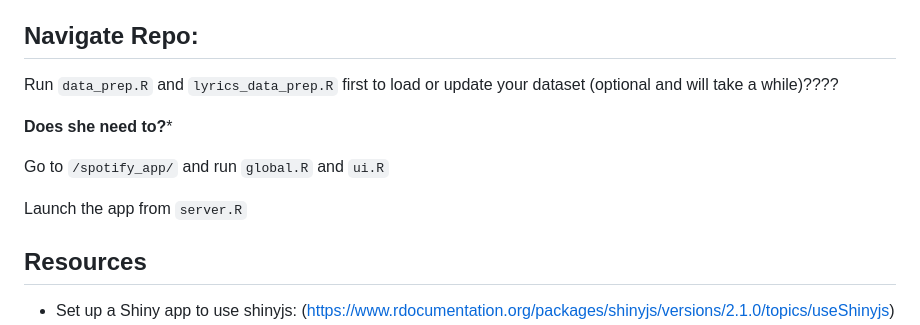
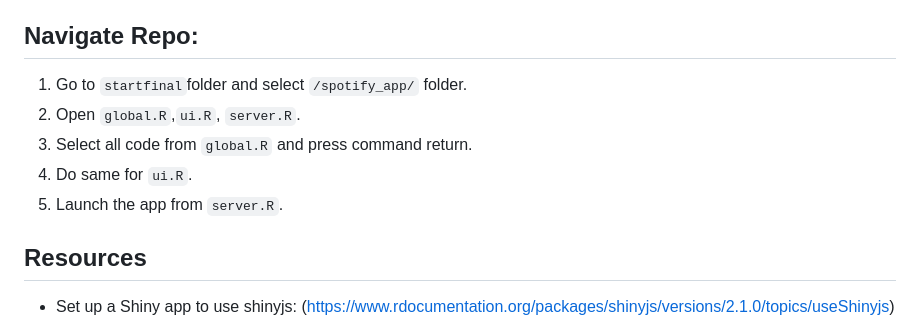
Before and after one commit to dayatucker/stat220_final, a Markdown page: README.md, the part around the change. Rendered like a GitHub page.

```diff
--- a/README.md
+++ b/README.md
@@ -111,13 +111,11 @@ Includes:
 - word
 
 ## Navigate Repo:
-Run `data_prep.R` and `lyrics_data_prep.R` first to load or update your dataset (optional and will take a while)????
-
-**Does she need to?***
-
-Go to `/spotify_app/` and run `global.R` and `ui.R`
-
-Launch the app from `server.R`
+1. Go to `startfinal`folder and select `/spotify_app/` folder.
+2. Open `global.R`,`ui.R`, `server.R`.
+3. Select all code from `global.R` and press command return.
+4. Do same for `ui.R`.
+6. Launch the app from `server.R`.
 
 ## Resources
 - Set up a Shiny app to use shinyjs: (https://www.rdocumentation.org/packages/shinyjs/versions/2.1.0/topics/useShinyjs)
```
